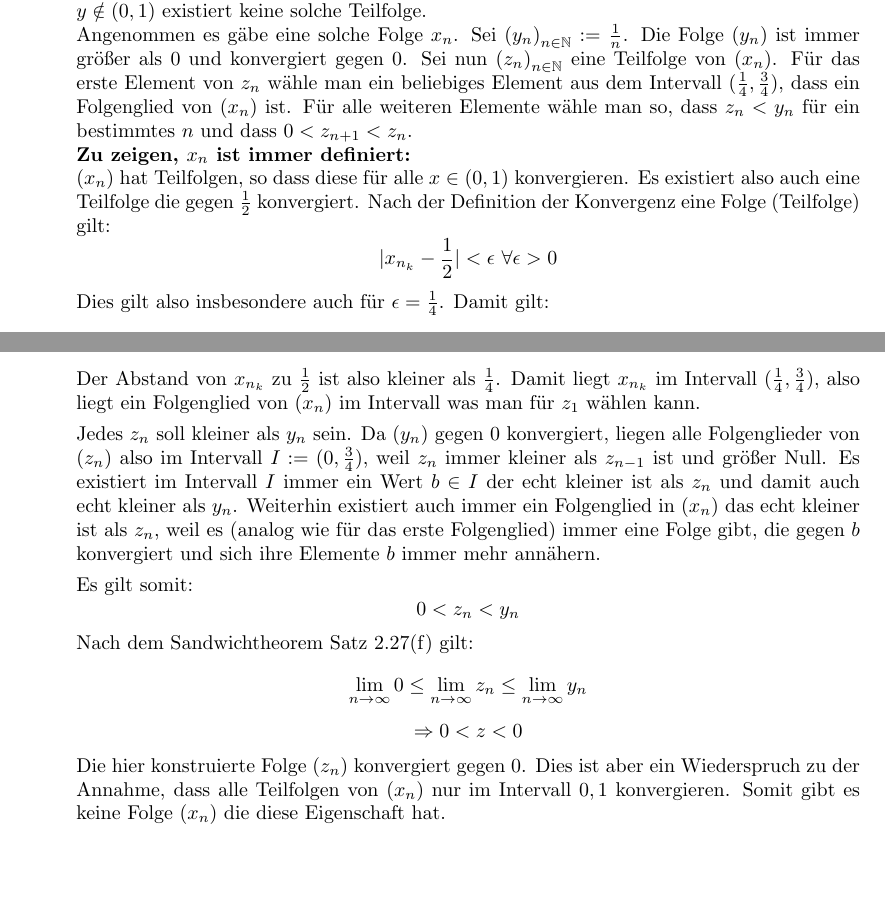
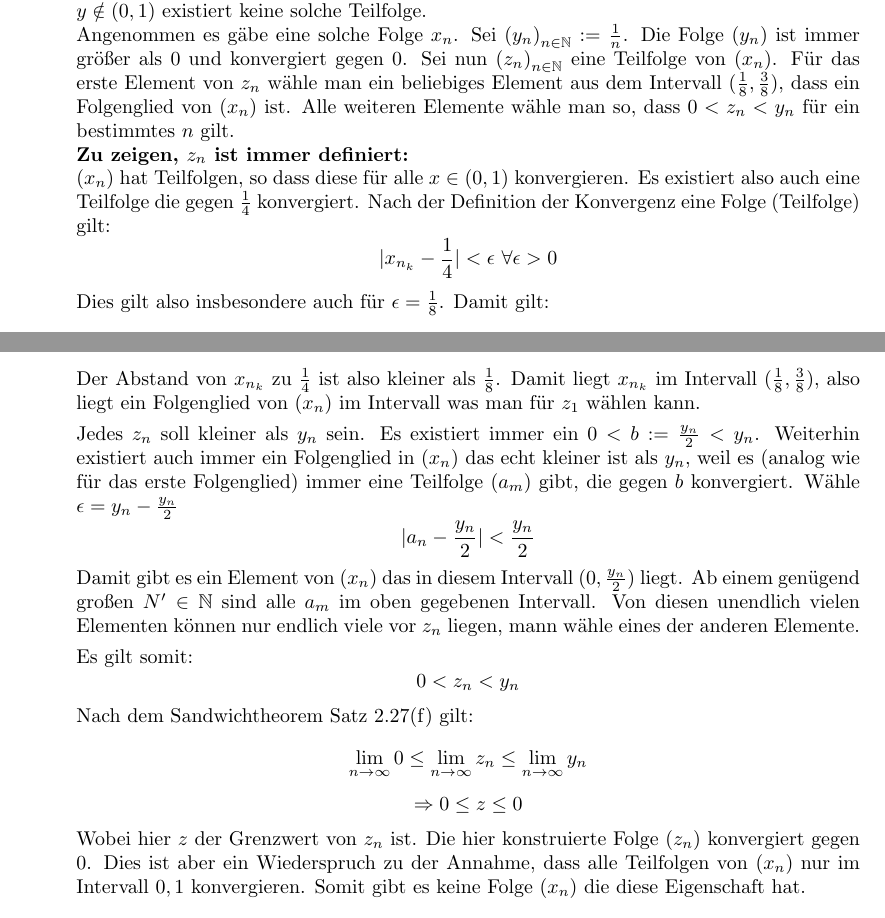
Before and after one commit to Nusssecke/Physik, a LaTeX document (mathematik_physiker/übung4.tex): two parts of pages 5 and 6 of 7, joined at a grey line, cut so that both start at the same text, the shorter picture padded with empty space. Compiled offline with pdfLaTeX.

Commit message:
Incremental

```diff
--- a/mathematik_physiker/übung4.tex
+++ b/mathematik_physiker/übung4.tex
@@ -253,29 +253,33 @@
             Angenommen es gäbe eine solche Folge \(x_n\).
             Sei \( {(y_n)}_{n \in \mathbb{N}} := \frac{1}{n} \). Die Folge \( (y_n) \) ist immer größer als 0 und konvergiert gegen 0.
             Sei nun \( {(z_n)}_{n \in \mathbb{N}} \) eine Teilfolge von \((x_n)\).
-            Für das erste Element von \(z_n\) wähle man ein beliebiges Element aus dem Intervall \( (\frac{1}{4}, \frac{3}{4}) \), dass ein Folgenglied von \((x_n)\) ist.
-            Für alle weiteren Elemente wähle man so, dass \(z_n < y_n\) für ein bestimmtes \(n\) und dass \(0 < z_{n+1} < z_{n}\). \\
-            \textbf{Zu zeigen, \(x_n\) ist immer definiert:} \\
-            \((x_n)\) hat Teilfolgen, so dass diese für alle \(x \in (0, 1)\) konvergieren. Es existiert also auch eine Teilfolge die gegen \(\frac{1}{2}\) konvergiert.
+            Für das erste Element von \(z_n\) wähle man ein beliebiges Element aus dem Intervall \( (\frac{1}{8}, \frac{3}{8}) \), dass ein Folgenglied von \((x_n)\) ist.
+            Alle weiteren Elemente wähle man so, dass \(0 < z_n < y_n\) für ein bestimmtes \(n\) gilt. \\
+            \textbf{Zu zeigen, \(z_n\) ist immer definiert:} \\
+            \((x_n)\) hat Teilfolgen, so dass diese für alle \(x \in (0, 1)\) konvergieren. Es existiert also auch eine Teilfolge die gegen \(\frac{1}{4}\) konvergiert.
             Nach der Definition der Konvergenz eine Folge (Teilfolge) gilt:
-            \[ | x_{n_k} - \frac{1}{2} | < \epsilon \ \forall \epsilon > 0 \]
-            Dies gilt also insbesondere auch für \(\epsilon = \frac{1}{4}\). Damit gilt:
-            \[ | x_{n_k} - \frac{1}{2} | < \frac{1}{4} \]
-            Der Abstand von \(x_{n_k}\) zu \(\frac{1}{2}\) ist also kleiner als \(\frac{1}{4}\). Damit liegt \(x_{n_k}\) im Intervall \( (\frac{1}{4}, \frac{3}{4}) \),
+            \[ | x_{n_k} - \frac{1}{4} | < \epsilon \ \forall \epsilon > 0 \]
+            Dies gilt also insbesondere auch für \(\epsilon = \frac{1}{8}\). Damit gilt:
+            \[ | x_{n_k} - \frac{1}{4} | < \frac{1}{8} \]
+            Der Abstand von \(x_{n_k}\) zu \(\frac{1}{4}\) ist also kleiner als \(\frac{1}{8}\). Damit liegt \(x_{n_k}\) im Intervall \( (\frac{1}{8}, \frac{3}{8}) \),
             also liegt ein Folgenglied von \((x_n)\) im Intervall was man für \(z_1\) wählen kann.
 
-            Jedes \(z_n\) soll kleiner als \(y_n\) sein. Da \((y_n)\) gegen 0 konvergiert, liegen alle Folgenglieder von \((z_n)\) also
-            im Intervall \(I := (0, \frac{3}{4}) \), weil \(z_n\) immer kleiner als \(z_{n-1}\) ist und größer Null.
-            Es existiert im Intervall \(I\) immer ein Wert \(b \in I\) der echt kleiner ist als \(z_{n}\) und damit auch echt kleiner als \(y_{n}\).
-            Weiterhin existiert auch immer ein Folgenglied in \((x_n)\) das echt kleiner ist als \(z_{n}\),
-            weil es (analog wie für das erste Folgenglied) immer eine Folge gibt, die gegen \(b\) konvergiert und sich ihre Elemente \(b\) immer mehr annähern.
+            Jedes \(z_n\) soll kleiner als \(y_n\) sein.
+            Es existiert immer ein \( 0 < b:= \frac{y_{n}}{2} < y_{n}\).
+            Weiterhin existiert auch immer ein Folgenglied in \((x_n)\) das echt kleiner ist als \(y_{n}\),
+            weil es (analog wie für das erste Folgenglied) immer eine Teilfolge \((a_{m})\) gibt, die gegen \(b\) konvergiert.
+            Wähle \( \epsilon = y_{n} - \frac{y_{n}}{2} \)
+            \[ |a_{n} - \frac{y_{n}}{2} | < \frac{y_{n}}{2} \]
+            Damit gibt es ein Element von \((x_n)\) das in diesem Intervall \((0, \frac{y_{n}}{2})\) liegt.
+            Ab einem genügend großen \(N' \in \mathbb{N}\) sind alle \(a_m\) im oben gegebenen Intervall.
+            Von diesen unendlich vielen Elementen können nur endlich viele vor \(z_n\) liegen, mann wähle eines der anderen Elemente.
 
             Es gilt somit:
             \[ 0 < z_n < y_n \]
             Nach dem Sandwichtheorem Satz 2.27(f) gilt:
             \[ \lim_{n \to \infty} 0 \leq \lim_{n \to \infty} z_n \leq \lim_{n \to \infty} y_n \]
-            \[ \Rightarrow 0 < z < 0\]
-            Die hier konstruierte Folge \((z_n)\) konvergiert gegen 0. Dies ist aber ein Wiederspruch zu der Annahme,
+            \[ \Rightarrow 0 \leq z \leq 0\]
+            Wobei hier \(z\) der Grenzwert von \(z_n\) ist. Die hier konstruierte Folge \((z_n)\) konvergiert gegen 0. Dies ist aber ein Wiederspruch zu der Annahme,
             dass alle Teilfolgen von \((x_n)\) nur im Intervall \(0, 1\) konvergieren.
             Somit gibt es keine Folge \((x_n)\) die diese Eigenschaft hat.
 
```
Also changed, not shown: mathematik_physiker/übung4.pdf.
